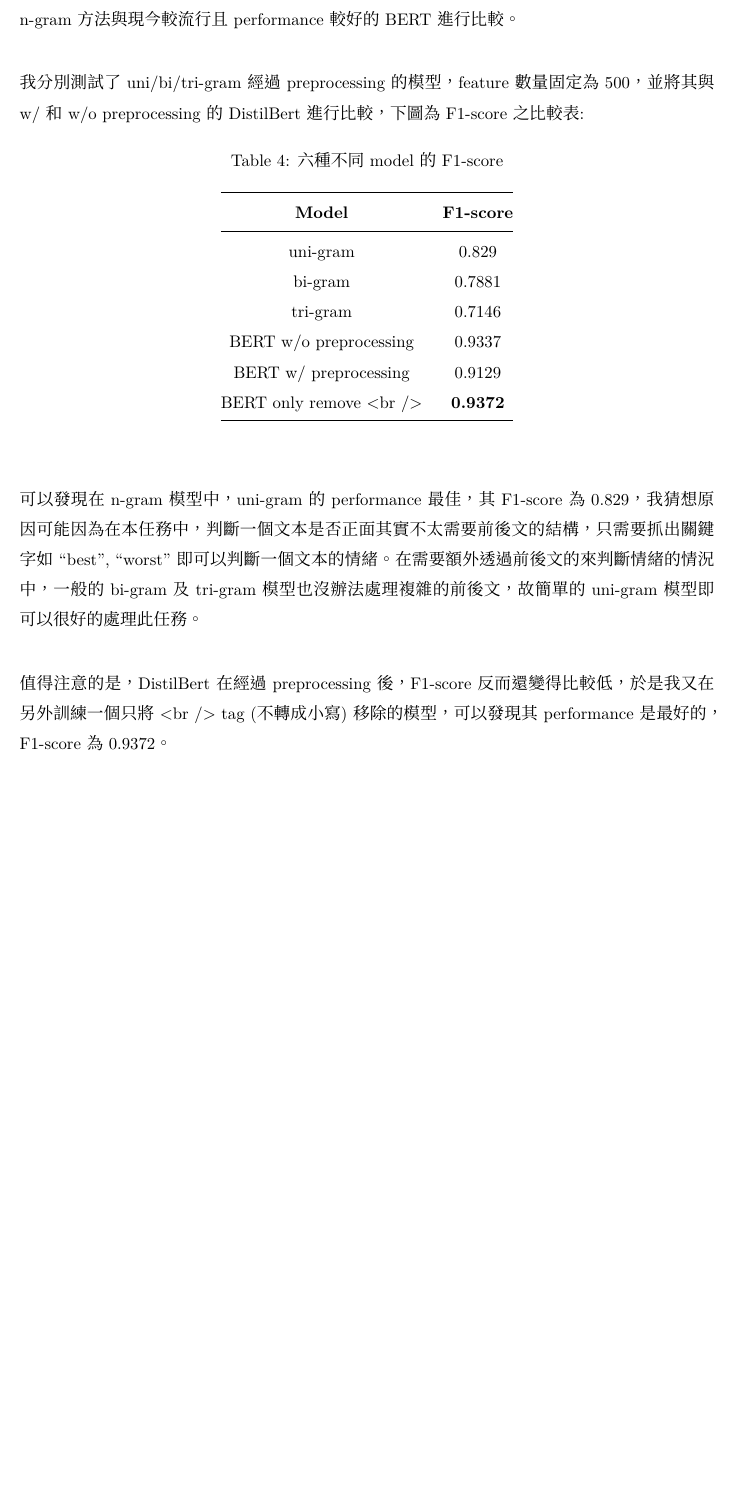
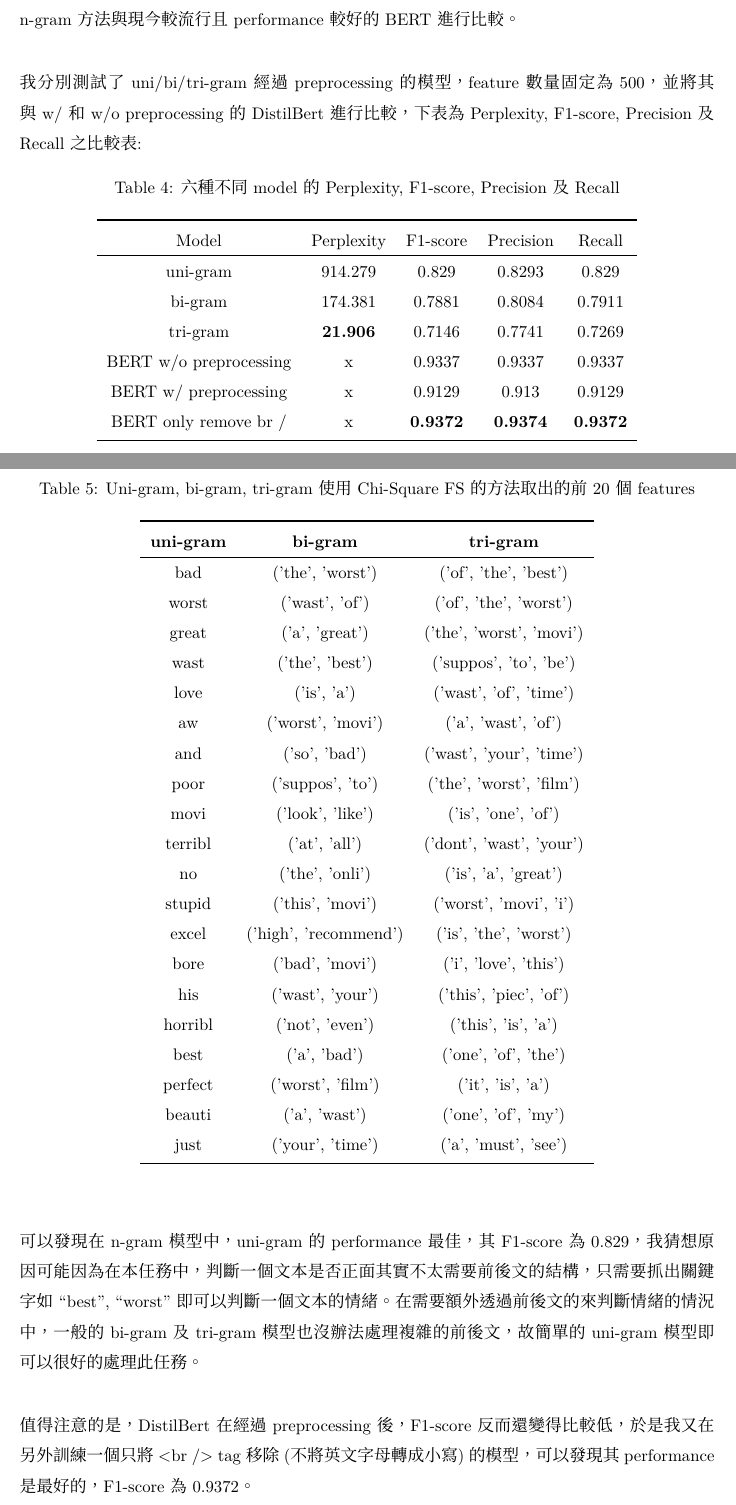
Before and after one commit to jayin92/NYCU-intro-to-AI, a LaTeX problem sheet (HW2/report/hw2.tex): part of page 9 of 11 before the commit and two parts of pages 9 and 10 of 12 after it, the two joined at a grey line, cut so that both start at the same text, the shorter picture padded with empty space. The pictures show the PDF file HW2/report/hw2.pdf that the author committed with the source.

Commit message:
hw2: all finished

```diff
--- a/HW2/report/hw2.tex
+++ b/HW2/report/hw2.tex
@@ -215 +214,2 @@ $N_{neg}(\text{bi-gram})$ 為 $\text{bi-gram}$ 在 negative 句子出現的次
+    \begin{tabular}{|c|c|c|c|c|c|c|c|}
     \hline
@@ -224,6 +217,20 @@ $N_{neg}(\text{bi-gram})$ 為 $\text{bi-gram}$ 在 negative 句子出現的次
+    \hline
+                                                                                                    &                                                                             &                                                                                &                           & \textbf{134.287}    & 0.7596            & 0.7878             & 0.7645           \\
+    \hline
+    \checkmark                                                                       &                                                                             &                                                                                &                           & 148.447             & 0.765             & 0.7934             & 0.7697           \\
+    \hline
+    \checkmark                                                                       & \checkmark                                                   &                                                                                &                           & 320.902             & 0.7379            & 0.7766             & 0.7453           \\
+    \hline
+    \checkmark                                                                       &                                                                             & \checkmark                                                      &                           & 172.528             & 0.7787            & 0.8025             & 0.7824           \\
+    \hline
+    \checkmark                                                                       &                                                                             &                                                                                & \checkmark & 152.991             & 0.7797            & 0.8025             & 0.7832           \\
+    \hline
+    \checkmark                                                                       & \checkmark                                                   & \checkmark                                                      & \checkmark & 433.002             & 0.7371            & 0.7796             & 0.7452           \\
+    \hline
+    \checkmark                                                                       &                                                                             & \checkmark                                                      & \checkmark & 174.381             & \textbf{0.7881}   & \textbf{0.8084}    & \textbf{0.7911}  \\
+    \hline
     \end{tabular}
 \end{table}
-
 可以發現 performance 最高的 preprocessing 方法為為轉為小寫 + 移除 br + 標點符號 + SnowballStemmer，
 其 F1-score 為 0.7881。下文若有提到 preprocessing 則我都是使用此種方式。
 
@@ -326,22 +333,55 @@ Chi-Square Test 的執行時間不長，在我的電腦上大約只需運行 10
 較流行且 performance 較好的 BERT 進行比較。
 
 我分別測試了 uni/bi/tri-gram 經過 preprocessing 的模型，feature 數量固定為 500，
-並將其與 w/ 和 w/o preprocessing 的 DistilBert 進行比較，下圖為 F1-score 之比較表:
+並將其與 w/ 和 w/o preprocessing 的 DistilBert 進行比較，下表為
+Perplexity, F1-score, Precision 及 Recall 之比較表:
 
-% Please add the following required packages to your document preamble:
-% \usepackage{booktabs}
+
 \begin{table}[H]
     \centering
-    \caption{六種不同 model 的 F1-score}
-    \begin{tabular}{@{}cc@{}}
+    \caption{六種不同 model 的 Perplexity, F1-score, Precision 及 Recall}
+    \begin{tabular}{ccccc}
     \toprule
-    \textbf{Model}                                 & \textbf{F1-score} \\ \midrule
-    uni-gram                                       & 0.829             \\
-    bi-gram                                        & 0.7881            \\
-    tri-gram                                       & 0.7146            \\
-    BERT w/o preprocessing                         & 0.9337   \\
-    BERT w/ preprocessing                          & 0.9129            \\
-    BERT only remove \textless{}br /\textgreater{} & \textbf{0.9372}            \\ \bottomrule
+          Model                 & Perplexity      & F1-score        & Precision       & Recall           \\
+    \hline
+    uni-gram               & 914.279         & 0.829           & 0.8293          & 0.829            \\
+    bi-gram                & 174.381         & 0.7881          & 0.8084          & 0.7911           \\
+    tri-gram               & \textbf{21.906} & 0.7146          & 0.7741          & 0.7269           \\
+    BERT w/o preprocessing & x               & 0.9337          & 0.9337          & 0.9337           \\
+    BERT w/ preprocessing  & x               & 0.9129          & 0.913           & 0.9129           \\
+    BERT only remove br /  & x               & \textbf{0.9372} & \textbf{0.9374} & \textbf{0.9372}  \\
+    \bottomrule
+    \end{tabular}
+\end{table}
+
+\begin{table}[H]
+    \centering
+    \caption{Uni-gram, bi-gram, tri-gram 使用 Chi-Square FS 的方法取出的前 20 個 features}
+    \begin{tabular}{ccc}
+    \toprule
+    \textbf{uni-gram} & \textbf{bi-gram}      & \textbf{tri-gram}         \\
+    \hline
+    bad               & ('the', 'worst')      & ('of', 'the', 'best')     \\
+    worst             & ('wast', 'of')        & ('of', 'the', 'worst')    \\
+    great             & ('a', 'great')        & ('the', 'worst', 'movi')  \\
+    wast              & ('the', 'best')       & ('suppos', 'to', 'be')    \\
+    love              & ('is', 'a')           & ('wast', 'of', 'time')    \\
+    aw                & ('worst', 'movi')     & ('a', 'wast', 'of')       \\
+    and               & ('so', 'bad')         & ('wast', 'your', 'time')  \\
+    poor              & ('suppos', 'to')      & ('the', 'worst', 'film')  \\
+    movi              & ('look', 'like')      & ('is', 'one', 'of')       \\
+    terribl           & ('at', 'all')         & ('dont', 'wast', 'your')  \\
+    no                & ('the', 'onli')       & ('is', 'a', 'great')      \\
+    stupid            & ('this', 'movi')      & ('worst', 'movi', 'i')    \\
+    excel             & ('high', 'recommend') & ('is', 'the', 'worst')    \\
+    bore              & ('bad', 'movi')       & ('i', 'love', 'this')     \\
+    his               & ('wast', 'your')      & ('this', 'piec', 'of')    \\
+    horribl           & ('not', 'even')       & ('this', 'is', 'a')       \\
+    best              & ('a', 'bad')          & ('one', 'of', 'the')      \\
+    perfect           & ('worst', 'film')     & ('it', 'is', 'a')         \\
+    beauti            & ('a', 'wast')         & ('one', 'of', 'my')       \\
+    just              & ('your', 'time')      & ('a', 'must', 'see')      \\
+    \bottomrule
     \end{tabular}
 \end{table}
 
@@ -351,7 +391,7 @@ Chi-Square Test 的執行時間不長，在我的電腦上大約只需運行 10
 模型即可以很好的處理此任務。
 
 值得注意的是，DistilBert 在經過 preprocessing 後，F1-score 反而還變得比較低，
-於是我又在另外訓練一個只將 <br /> tag (不轉成小寫) 移除的模型，可以發現其 performance 是最好的，
+於是我又在另外訓練一個只將 <br /> tag 移除 (不將英文字母轉成小寫) 的模型，可以發現其 performance 是最好的，
 F1-score 為 0.9372。
 
 我認為其原因可能是因為 DistilBert 本身就可以判斷哪些字詞是可以用來判斷情緒，哪些是不行的，移除所有標點符號和
```
Also changed, not shown: HW2/report/hw2.pdf, HW2/report/hw2.tex (18 more changed lines), 2 other files.
